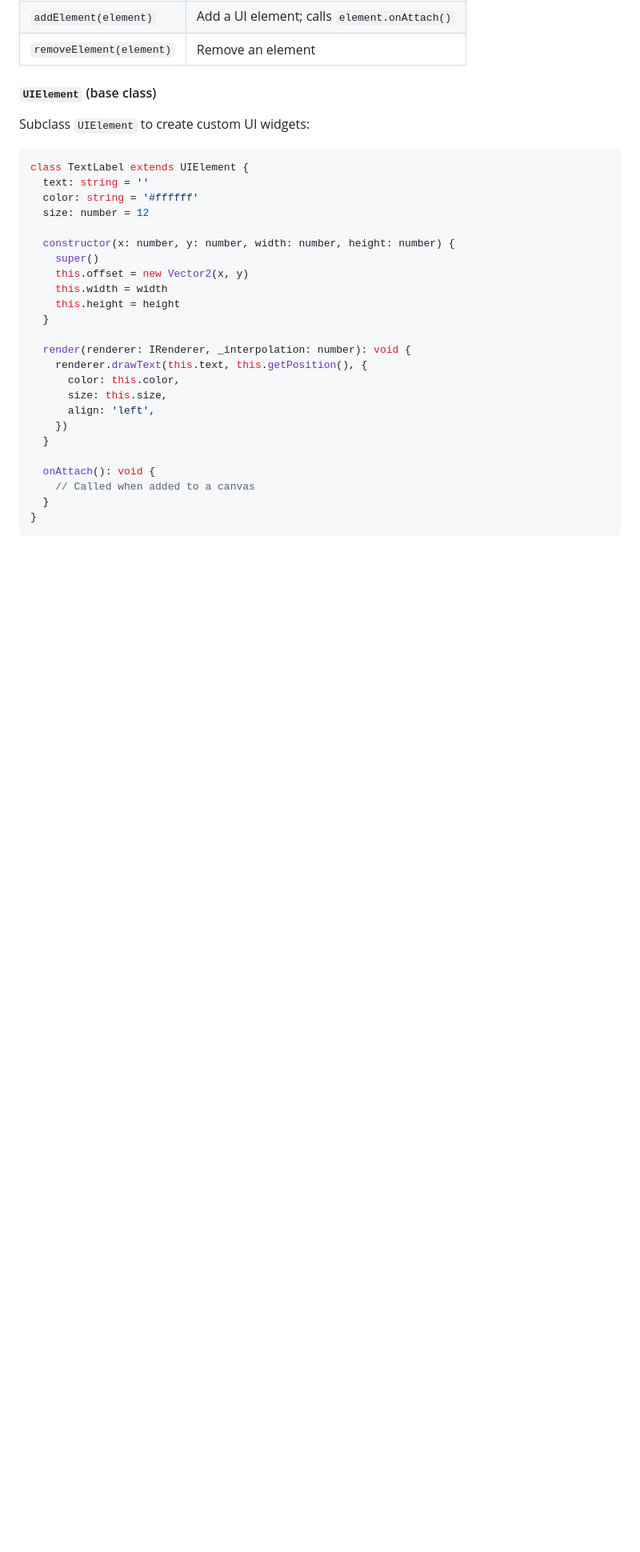
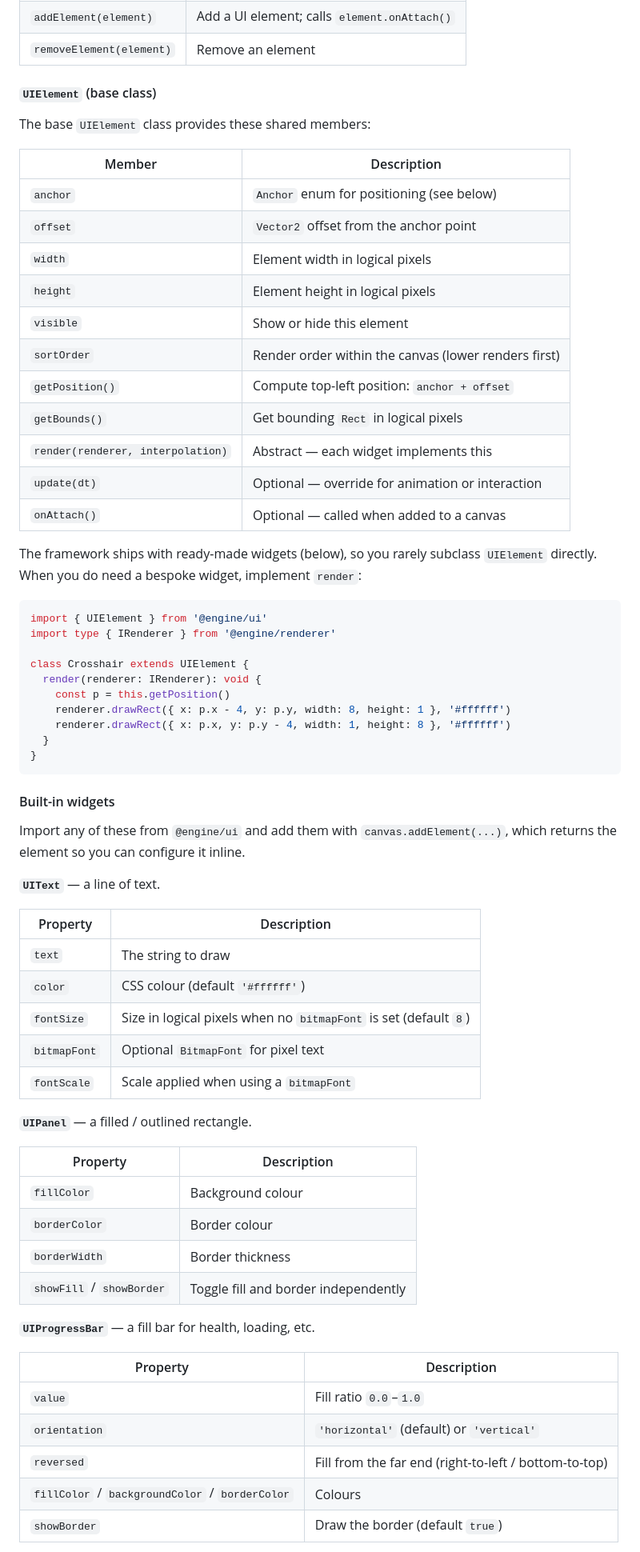
Before and after one commit to Urathor/web-punk-ts, a Markdown page: README.md, the part around one of its changes. Shown at 80% size. GitHub-like rendering; blank space fills up the shorter version.

Commit message:
corrected readme for accuracy to the examples and api signatures

````diff
--- a/README.md
+++ b/README.md
@@ -718,32 +737,69 @@ hud.sortOrder = 10
 
 #### `UIElement` (base class)
 
-Subclass `UIElement` to create custom UI widgets:
+The base `UIElement` class provides these shared members:
+
+| Member | Description |
+|---|---|
+| `anchor` | `Anchor` enum for positioning (see below) |
+| `offset` | `Vector2` offset from the anchor point |
+| `width` | Element width in logical pixels |
+| `height` | Element height in logical pixels |
+| `visible` | Show or hide this element |
+| `sortOrder` | Render order within the canvas (lower renders first) |
+| `getPosition()` | Compute top-left position: `anchor + offset` |
+| `getBounds()` | Get bounding `Rect` in logical pixels |
+| `render(renderer, interpolation)` | Abstract — each widget implements this |
+| `update(dt)` | Optional — override for animation or interaction |
+| `onAttach()` | Optional — called when added to a canvas |
+
+The framework ships with ready-made widgets (below), so you rarely subclass
+`UIElement` directly. When you do need a bespoke widget, implement `render`:
 
 ```typescript
-class TextLabel extends UIElement {
-  text: string = ''
-  color: string = '#ffffff'
-  size: number = 12
+import { UIElement } from '@engine/ui'
+import type { IRenderer } from '@engine/renderer'
 
-  constructor(x: number, y: number, width: number, height: number) {
-    super()
-    this.offset = new Vector2(x, y)
-    this.width = width
-    this.height = height
-  }
-
-  render(renderer: IRenderer, _interpolation: number): void {
-    renderer.drawText(this.text, this.getPosition(), {
-      color: this.color,
-      size: this.size,
-      align: 'left',
-    })
-  }
-
-  onAttach(): void {
-    // Called when added to a canvas
+class Crosshair extends UIElement {
+  render(renderer: IRenderer): void {
+    const p = this.getPosition()
+    renderer.drawRect({ x: p.x - 4, y: p.y, width: 8, height: 1 }, '#ffffff')
+    renderer.drawRect({ x: p.x, y: p.y - 4, width: 1, height: 8 }, '#ffffff')
   }
 }
 ```
 
+#### Built-in widgets
+
+Import any of these from `@engine/ui` and add them with `canvas.addElement(...)`,
+which returns the element so you can configure it inline.
+
+**`UIText`** — a line of text.
+
+| Property | Description |
+|---|---|
+| `text` | The string to draw |
+| `color` | CSS colour (default `'#ffffff'`) |
+| `fontSize` | Size in logical pixels when no `bitmapFont` is set (default `8`) |
+| `bitmapFont` | Optional `BitmapFont` for pixel text |
+| `fontScale` | Scale applied when using a `bitmapFont` |
+
+**`UIPanel`** — a filled / outlined rectangle.
+
+| Property | Description |
+|---|---|
+| `fillColor` | Background colour |
+| `borderColor` | Border colour |
+| `borderWidth` | Border thickness |
+| `showFill` / `showBorder` | Toggle fill and border independently |
+
+**`UIProgressBar`** — a fill bar for health, loading, etc.
+
+| Property | Description |
+|---|---|
+| `value` | Fill ratio `0.0`–`1.0` |
+| `orientation` | `'horizontal'` (default) or `'vertical'` |
+| `reversed` | Fill from the far end (right-to-left / bottom-to-top) |
+| `fillColor` / `backgroundColor` / `borderColor` | Colours |
+| `showBorder` | Draw the border (default `true`) |
+
````
Also changed, not shown: other parts of README.md (+129 -84 lines).
